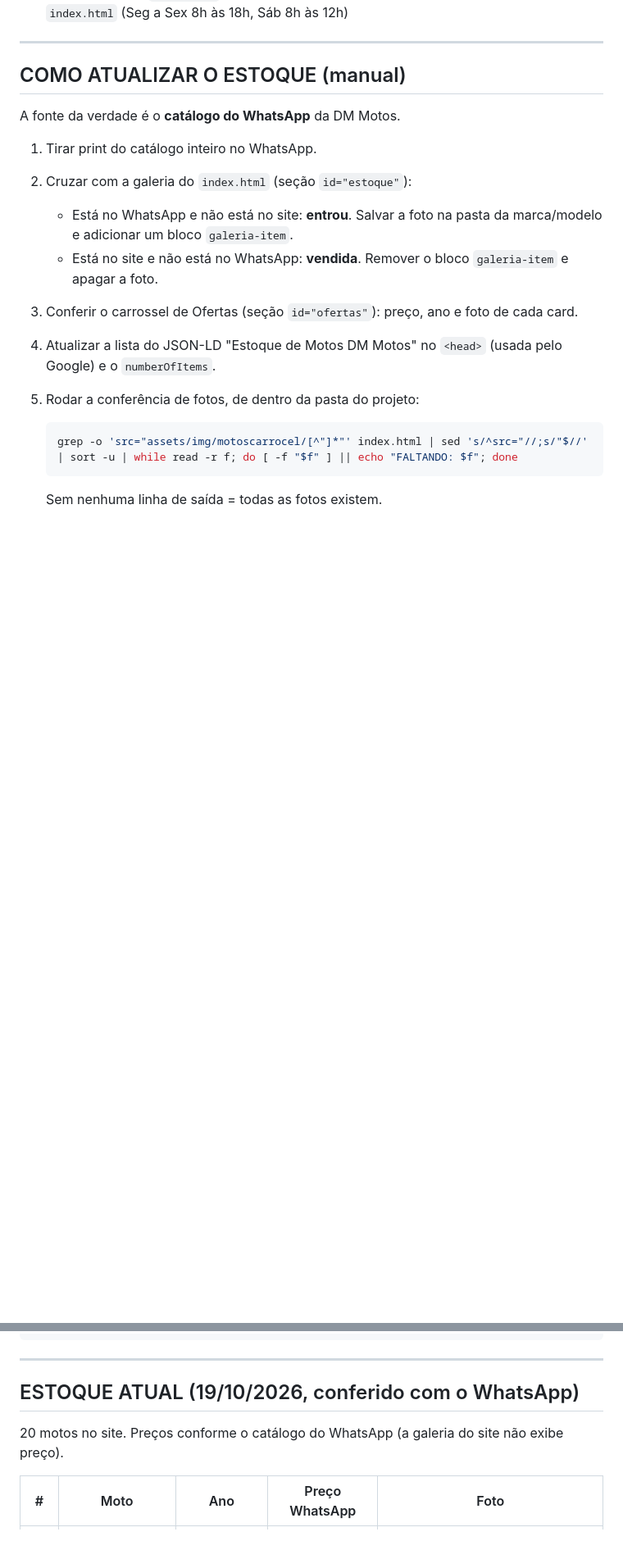
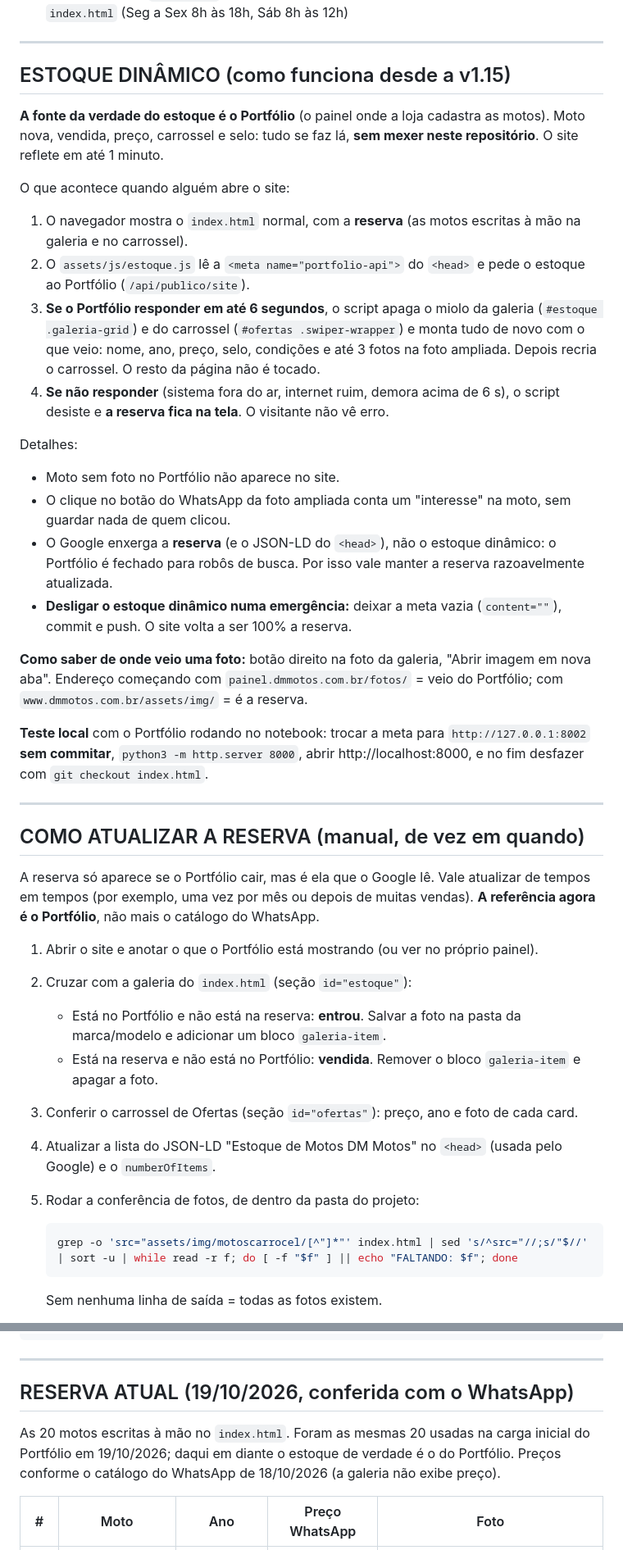
Before and after one commit to tvilasboas1/DMMotos, a Markdown page: README.md, 2 parts joined by grey strips. Shown at 82% size. Drawn GitHub-style; blank space fills up the shorter version.

Commit message:
v1.15: README do estoque dinâmico, rodapé e sitemap

```diff
--- a/README.md
+++ b/README.md
@@ -78,14 +81,37 @@ O site fica na **Cloudflare Pages**, ligado ao repositório do GitHub: todo `pus
 
 ---
 
-## COMO ATUALIZAR O ESTOQUE (manual)
+## ESTOQUE DINÂMICO (como funciona desde a v1.15)
 
-A fonte da verdade é o **catálogo do WhatsApp** da DM Motos.
+**A fonte da verdade do estoque é o Portfólio** (o painel onde a loja cadastra as motos). Moto nova, vendida, preço, carrossel e selo: tudo se faz lá, **sem mexer neste repositório**. O site reflete em até 1 minuto.
 
-1. Tirar print do catálogo inteiro no WhatsApp.
+O que acontece quando alguém abre o site:
+
+1. O navegador mostra o `index.html` normal, com a **reserva** (as motos escritas à mão na galeria e no carrossel).
+2. O `assets/js/estoque.js` lê a `<meta name="portfolio-api">` do `<head>` e pede o estoque ao Portfólio (`/api/publico/site`).
+3. **Se o Portfólio responder em até 6 segundos**, o script apaga o miolo da galeria (`#estoque .galeria-grid`) e do carrossel (`#ofertas .swiper-wrapper`) e monta tudo de novo com o que veio: nome, ano, preço, selo, condições e até 3 fotos na foto ampliada. Depois recria o carrossel. O resto da página não é tocado.
+4. **Se não responder** (sistema fora do ar, internet ruim, demora acima de 6 s), o script desiste e **a reserva fica na tela**. O visitante não vê erro.
+
+Detalhes:
+- Moto sem foto no Portfólio não aparece no site.
+- O clique no botão do WhatsApp da foto ampliada conta um "interesse" na moto, sem guardar nada de quem clicou.
+- O Google enxerga a **reserva** (e o JSON-LD do `<head>`), não o estoque dinâmico: o Portfólio é fechado para robôs de busca. Por isso vale manter a reserva razoavelmente atualizada.
+- **Desligar o estoque dinâmico numa emergência:** deixar a meta vazia (`content=""`), commit e push. O site volta a ser 100% a reserva.
+
+**Como saber de onde veio uma foto:** botão direito na foto da galeria, "Abrir imagem em nova aba". Endereço começando com `painel.dmmotos.com.br/fotos/` = veio do Portfólio; com `www.dmmotos.com.br/assets/img/` = é a reserva.
+
+**Teste local** com o Portfólio rodando no notebook: trocar a meta para `http://127.0.0.1:8002` **sem commitar**, `python3 -m http.server 8000`, abrir http://localhost:8000, e no fim desfazer com `git checkout index.html`.
+
+---
+
+## COMO ATUALIZAR A RESERVA (manual, de vez em quando)
+
+A reserva só aparece se o Portfólio cair, mas é ela que o Google lê. Vale atualizar de tempos em tempos (por exemplo, uma vez por mês ou depois de muitas vendas). **A referência agora é o Portfólio**, não mais o catálogo do WhatsApp.
+
+1. Abrir o site e anotar o que o Portfólio está mostrando (ou ver no próprio painel).
 2. Cruzar com a galeria do `index.html` (seção `id="estoque"`):
-   - Está no WhatsApp e não está no site: **entrou**. Salvar a foto na pasta da marca/modelo e adicionar um bloco `galeria-item`.
-   - Está no site e não está no WhatsApp: **vendida**. Remover o bloco `galeria-item` e apagar a foto.
+   - Está no Portfólio e não está na reserva: **entrou**. Salvar a foto na pasta da marca/modelo e adicionar um bloco `galeria-item`.
+   - Está na reserva e não está no Portfólio: **vendida**. Remover o bloco `galeria-item` e apagar a foto.
 3. Conferir o carrossel de Ofertas (seção `id="ofertas"`): preço, ano e foto de cada card.
 4. Atualizar a lista do JSON-LD "Estoque de Motos DM Motos" no `<head>` (usada pelo Google) e o `numberOfItems`.
 5. Rodar a conferência de fotos, de dentro da pasta do projeto:
@@ -111,9 +137,9 @@ Modelo de bloco da galeria:
 
 ---
 
-## ESTOQUE ATUAL (19/10/2026, conferido com o WhatsApp)
+## RESERVA ATUAL (19/10/2026, conferida com o WhatsApp)
 
-20 motos no site. Preços conforme o catálogo do WhatsApp (a galeria do site não exibe preço).
+As 20 motos escritas à mão no `index.html`. Foram as mesmas 20 usadas na carga inicial do Portfólio em 19/10/2026; daqui em diante o estoque de verdade é o do Portfólio. Preços conforme o catálogo do WhatsApp de 18/10/2026 (a galeria não exibe preço).
 
 | # | Moto | Ano | Preço WhatsApp | Foto |
 |---|------|-----|----------------|------|
```
Also changed, not shown: other parts of README.md (+25 -10 lines).
